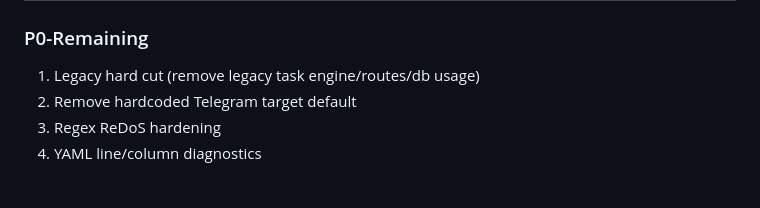
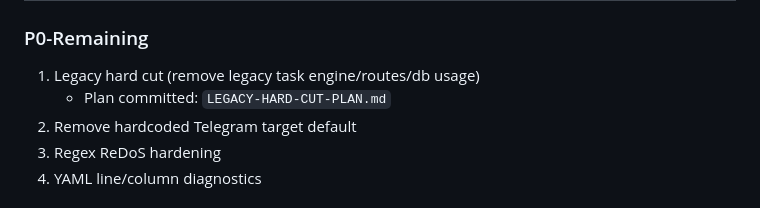
Before and after one commit to OpenSkelo/openskelo, a Markdown page: AUDIT-CLOSURE-CHECKLIST.md, the part around the change. GitHub-like rendering.

Commit message:
docs(legacy): add executable hard-cut removal plan for next release

```diff
--- a/AUDIT-CLOSURE-CHECKLIST.md
+++ b/AUDIT-CLOSURE-CHECKLIST.md
@@ -122,6 +122,7 @@ Legend:
 
 ### P0-Remaining
 1. Legacy hard cut (remove legacy task engine/routes/db usage)
+   - Plan committed: `LEGACY-HARD-CUT-PLAN.md`
 2. Remove hardcoded Telegram target default
 3. Regex ReDoS hardening
 4. YAML line/column diagnostics
```
Also changed, not shown: LEGACY-HARD-CUT-PLAN.md (added, +92 -0 lines).
